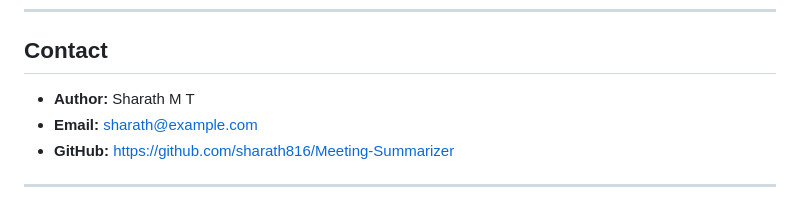
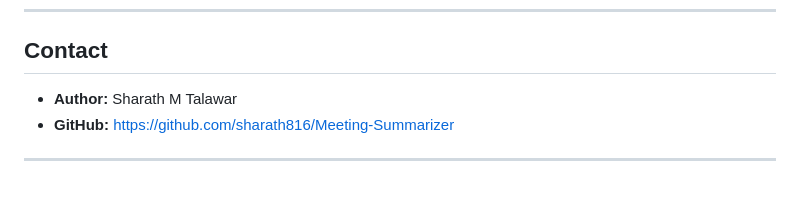
Before and after one commit to sharath816/Meeting-Summarizer, a Markdown page: Readme.md, the part around the change. GitHub-like rendering.

```diff
--- a/Readme.md
+++ b/Readme.md
@@ -155,8 +155,7 @@ This project is licensed under the **MIT License**. See `LICENSE` file for detai
 
 ## Contact
 
-- **Author:** Sharath M T
-- **Email:** sharath@example.com
+- **Author:** Sharath M Talawar
 - **GitHub:** [https://github.com/sharath816/Meeting-Summarizer](https://github.com/sharath816/Meeting-Summarizer)
 
 ---
```
